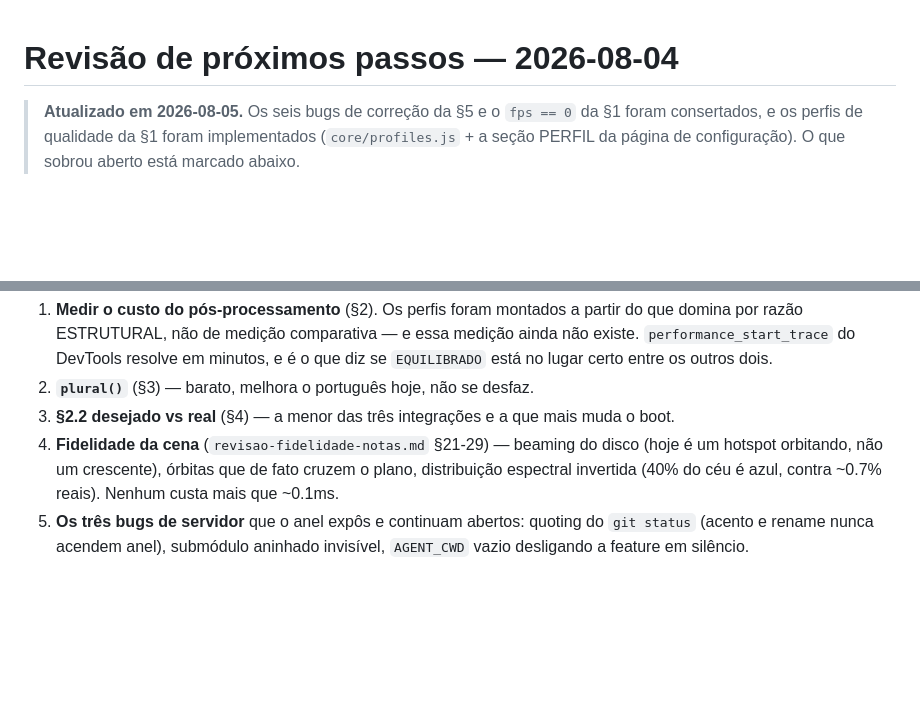
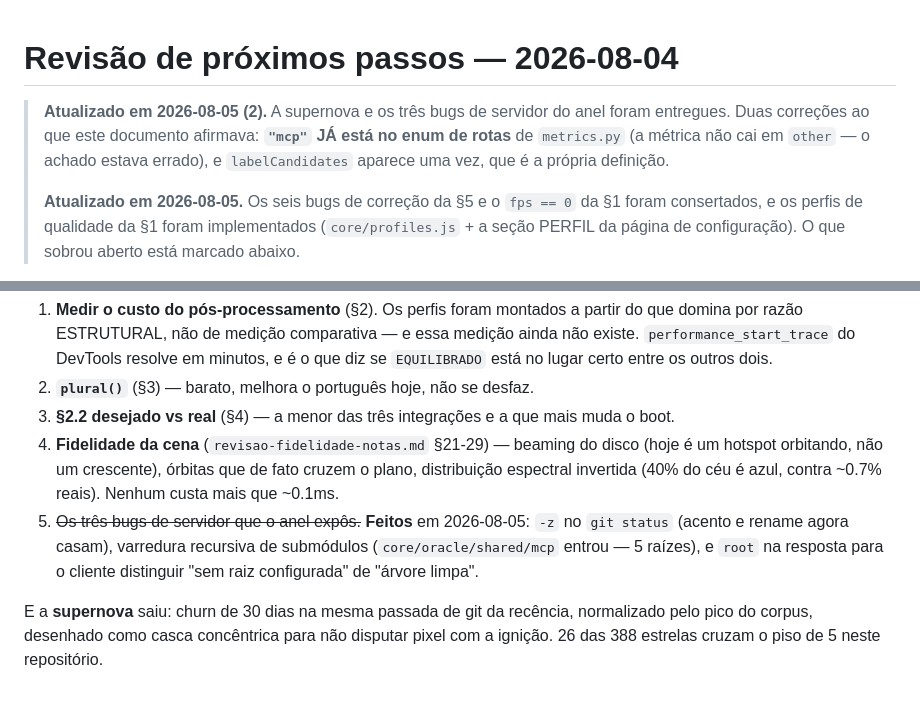
Before and after one commit to mend3/spatia-os, a Markdown page: docs/proximos-passos.md, 2 parts joined by grey strips. Rendered like a GitHub page; blank space fills up the shorter version.

Commit message:
docs: fecha supernova e os tres bugs de servidor, e corrige dois achados errados
O relatorio afirmava que "mcp" estava fora do enum de ROUTES em metrics.py e
que labelCandidates nao tinha chamador. O primeiro esta errado — a rota esta
la, a metrica nao cai em other. O segundo conta a propria definicao. Registro
as duas correcoes porque relatorio de revisao que nao se corrige vira a
proxima fonte de fato falso.

```diff
--- a/docs/proximos-passos.md
+++ b/docs/proximos-passos.md
@@ -1,5 +1,10 @@
 # Revisão de próximos passos — 2026-08-04
 
+> **Atualizado em 2026-08-05 (2).** A supernova e os três bugs de servidor do anel foram
+> entregues. Duas correções ao que este documento afirmava: **`"mcp"` JÁ está no enum de rotas**
+> de `metrics.py` (a métrica não cai em `other` — o achado estava errado), e `labelCandidates`
+> aparece uma vez, que é a própria definição.
+>
 > **Atualizado em 2026-08-05.** Os seis bugs de correção da §5 e o `fps == 0` da §1 foram
 > consertados, e os perfis de qualidade da §1 foram implementados (`core/profiles.js` + a seção
 > PERFIL da página de configuração). O que sobrou aberto está marcado abaixo.
@@ -153,6 +158,11 @@ anel, e a nota culpa "FORA DO ÍNDICE" um arquivo indexado), submódulo aninhado
 4. **Fidelidade da cena** (`revisao-fidelidade-notas.md` §21-29) — beaming do disco (hoje é um
    hotspot orbitando, não um crescente), órbitas que de fato cruzem o plano, distribuição
    espectral invertida (40% do céu é azul, contra ~0.7% reais). Nenhum custa mais que ~0.1ms.
-5. **Os três bugs de servidor** que o anel expôs e continuam abertos: quoting do `git status`
-   (acento e rename nunca acendem anel), submódulo aninhado invisível, `AGENT_CWD` vazio
-   desligando a feature em silêncio.
+5. ~~Os três bugs de servidor que o anel expôs.~~ **Feitos** em 2026-08-05: `-z` no
+   `git status` (acento e rename agora casam), varredura recursiva de submódulos
+   (`core/oracle/shared/mcp` entrou — 5 raízes), e `root` na resposta para o cliente distinguir
+   "sem raiz configurada" de "árvore limpa".
+
+E a **supernova** saiu: churn de 30 dias na mesma passada de git da recência, normalizado pelo
+pico do corpus, desenhado como casca concêntrica para não disputar pixel com a ignição. 26 das
+388 estrelas cruzam o piso de 5 neste repositório.
```
